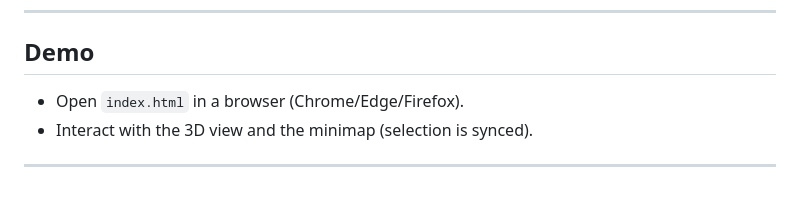
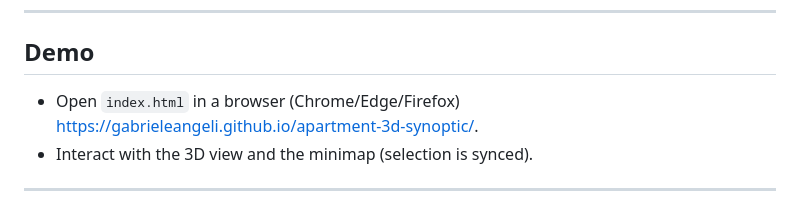
Before and after one commit to GabrieleAngeli/apartment-3d-synoptic, a Markdown page: README.md, the part around the change. Rendered like a GitHub page.

Commit message:
Update demo instructions with a link
Added a link to the demo in the README.

```diff
--- a/README.md
+++ b/README.md
@@ -9,7 +9,7 @@ It renders a neon/wireframe floorplan in a pseudo‑3D view, paired with a **cli
 
 ## Demo
 
-- Open `index.html` in a browser (Chrome/Edge/Firefox).
+- Open `index.html` in a browser (Chrome/Edge/Firefox) [https://gabrieleangeli.github.io/apartment-3d-synoptic/](https://gabrieleangeli.github.io/apartment-3d-synoptic/).
 - Interact with the 3D view and the minimap (selection is synced).
 
 ---
```
